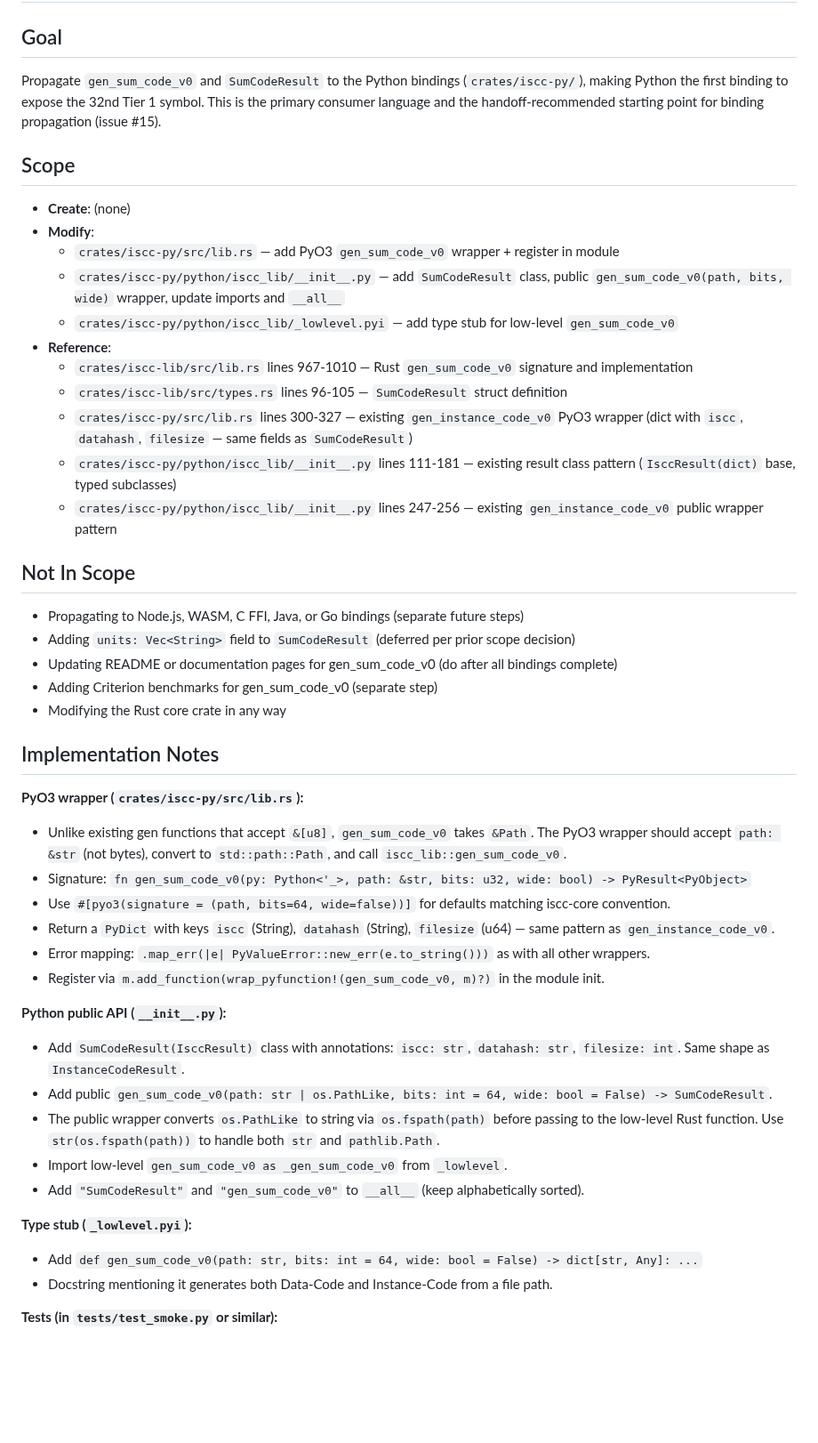
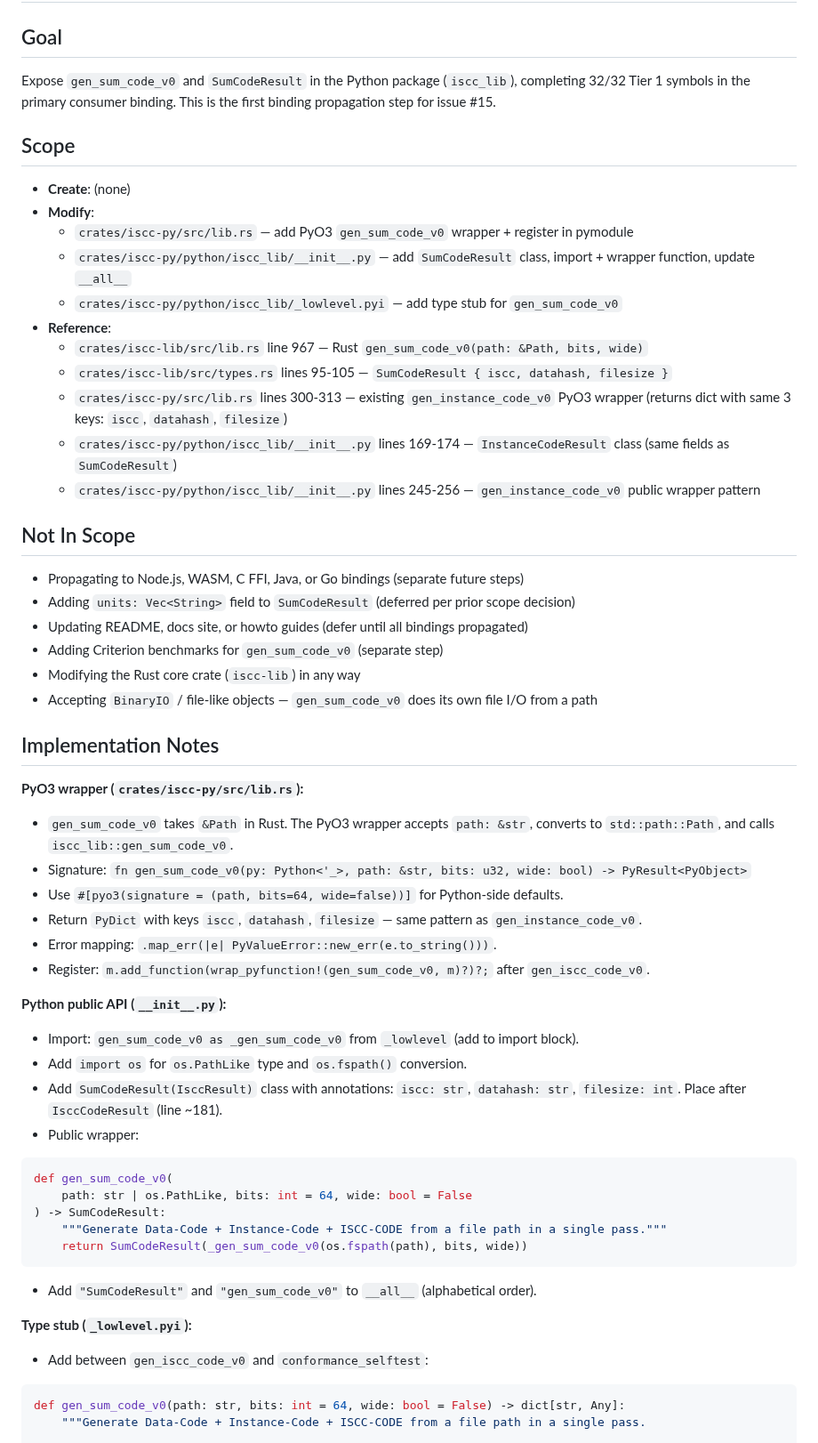
Before and after one commit to iscc/iscc-lib, a Markdown page: .claude/context/next.md, the part around one of its changes. Shown at 89% size. GitHub-like rendering; blank space fills up the shorter version.

Commit message:
cid(define-next): Add gen_sum_code_v0 to Python bindings

````diff
--- a/.claude/context/next.md
+++ b/.claude/context/next.md
@@ -4,67 +4,73 @@
 
 ## Goal
 
-Propagate `gen_sum_code_v0` and `SumCodeResult` to the Python bindings (`crates/iscc-py/`), making
-Python the first binding to expose the 32nd Tier 1 symbol. This is the primary consumer language and
-the handoff-recommended starting point for binding propagation (issue #15).
+Expose `gen_sum_code_v0` and `SumCodeResult` in the Python package (`iscc_lib`), completing 32/32
+Tier 1 symbols in the primary consumer binding. This is the first binding propagation step for issue
+#15.
 
 ## Scope
 
 - **Create**: (none)
 - **Modify**:
-    - `crates/iscc-py/src/lib.rs` — add PyO3 `gen_sum_code_v0` wrapper + register in module
-    - `crates/iscc-py/python/iscc_lib/__init__.py` — add `SumCodeResult` class, public
-        `gen_sum_code_v0(path, bits, wide)` wrapper, update imports and `__all__`
-    - `crates/iscc-py/python/iscc_lib/_lowlevel.pyi` — add type stub for low-level `gen_sum_code_v0`
+    - `crates/iscc-py/src/lib.rs` — add PyO3 `gen_sum_code_v0` wrapper + register in pymodule
+    - `crates/iscc-py/python/iscc_lib/__init__.py` — add `SumCodeResult` class, import + wrapper
+        function, update `__all__`
+    - `crates/iscc-py/python/iscc_lib/_lowlevel.pyi` — add type stub for `gen_sum_code_v0`
 - **Reference**:
-    - `crates/iscc-lib/src/lib.rs` lines 967-1010 — Rust `gen_sum_code_v0` signature and
-        implementation
-    - `crates/iscc-lib/src/types.rs` lines 96-105 — `SumCodeResult` struct definition
-    - `crates/iscc-py/src/lib.rs` lines 300-327 — existing `gen_instance_code_v0` PyO3 wrapper (dict
-        with `iscc`, `datahash`, `filesize` — same fields as `SumCodeResult`)
-    - `crates/iscc-py/python/iscc_lib/__init__.py` lines 111-181 — existing result class pattern
-        (`IsccResult(dict)` base, typed subclasses)
-    - `crates/iscc-py/python/iscc_lib/__init__.py` lines 247-256 — existing `gen_instance_code_v0`
-        public wrapper pattern
+    - `crates/iscc-lib/src/lib.rs` line 967 — Rust `gen_sum_code_v0(path: &Path, bits, wide)`
+    - `crates/iscc-lib/src/types.rs` lines 95-105 — `SumCodeResult { iscc, datahash, filesize }`
+    - `crates/iscc-py/src/lib.rs` lines 300-313 — existing `gen_instance_code_v0` PyO3 wrapper
+        (returns dict with same 3 keys: `iscc`, `datahash`, `filesize`)
+    - `crates/iscc-py/python/iscc_lib/__init__.py` lines 169-174 — `InstanceCodeResult` class (same
+        fields as `SumCodeResult`)
+    - `crates/iscc-py/python/iscc_lib/__init__.py` lines 245-256 — `gen_instance_code_v0` public
+        wrapper pattern
 
 ## Not In Scope
 
 - Propagating to Node.js, WASM, C FFI, Java, or Go bindings (separate future steps)
 - Adding `units: Vec<String>` field to `SumCodeResult` (deferred per prior scope decision)
-- Updating README or documentation pages for gen_sum_code_v0 (do after all bindings complete)
-- Adding Criterion benchmarks for gen_sum_code_v0 (separate step)
-- Modifying the Rust core crate in any way
+- Updating README, docs site, or howto guides (defer until all bindings propagated)
+- Adding Criterion benchmarks for `gen_sum_code_v0` (separate step)
+- Modifying the Rust core crate (`iscc-lib`) in any way
+- Accepting `BinaryIO` / file-like objects — `gen_sum_code_v0` does its own file I/O from a path
 
 ## Implementation Notes
 
 **PyO3 wrapper (`crates/iscc-py/src/lib.rs`):**
 
-- Unlike existing gen functions that accept `&[u8]`, `gen_sum_code_v0` takes `&Path`. The PyO3
-    wrapper should accept `path: &str` (not bytes), convert to `std::path::Path`, and call
-    `iscc_lib::gen_sum_code_v0`.
+- `gen_sum_code_v0` takes `&Path` in Rust. The PyO3 wrapper accepts `path: &str`, converts to
+    `std::path::Path`, and calls `iscc_lib::gen_sum_code_v0`.
 - Signature:
     `fn gen_sum_code_v0(py: Python<'_>, path: &str, bits: u32, wide: bool) -> PyResult<PyObject>`
-- Use `#[pyo3(signature = (path, bits=64, wide=false))]` for defaults matching iscc-core convention.
-- Return a `PyDict` with keys `iscc` (String), `datahash` (String), `filesize` (u64) — same pattern
-    as `gen_instance_code_v0`.
-- Error mapping: `.map_err(|e| PyValueError::new_err(e.to_string()))` as with all other wrappers.
-- Register via `m.add_function(wrap_pyfunction!(gen_sum_code_v0, m)?)` in the module init.
+- Use `#[pyo3(signature = (path, bits=64, wide=false))]` for Python-side defaults.
+- Return `PyDict` with keys `iscc`, `datahash`, `filesize` — same pattern as `gen_instance_code_v0`.
+- Error mapping: `.map_err(|e| PyValueError::new_err(e.to_string()))`.
+- Register: `m.add_function(wrap_pyfunction!(gen_sum_code_v0, m)?)?;` after `gen_iscc_code_v0`.
 
 **Python public API (`__init__.py`):**
 
+- Import: `gen_sum_code_v0 as _gen_sum_code_v0` from `_lowlevel` (add to import block).
+- Add `import os` for `os.PathLike` type and `os.fspath()` conversion.
 - Add `SumCodeResult(IsccResult)` class with annotations: `iscc: str`, `datahash: str`,
-    `filesize: int`. Same shape as `InstanceCodeResult`.
-- Add public
-    `gen_sum_code_v0(path: str | os.PathLike, bits: int = 64, wide: bool = False) -> SumCodeResult`.
-- The public wrapper converts `os.PathLike` to string via `os.fspath(path)` before passing to the
-    low-level Rust function. Use `str(os.fspath(path))` to handle both `str` and `pathlib.Path`.
-- Import low-level `gen_sum_code_v0 as _gen_sum_code_v0` from `_lowlevel`.
-- Add `"SumCodeResult"` and `"gen_sum_code_v0"` to `__all__` (keep alphabetically sorted).
+    `filesize: int`. Place after `IsccCodeResult` (line ~181).
+- Public wrapper:
+
+```python
+def gen_sum_code_v0(
+    path: str | os.PathLike, bits: int = 64, wide: bool = False
+) -> SumCodeResult:
+    """Generate Data-Code + Instance-Code + ISCC-CODE from a file path in a single pass."""
+    return SumCodeResult(_gen_sum_code_v0(os.fspath(path), bits, wide))
+```
+
+- Add `"SumCodeResult"` and `"gen_sum_code_v0"` to `__all__` (alphabetical order).
 
 **Type stub (`_lowlevel.pyi`):**
 
-- Add `def gen_sum_code_v0(path: str, bits: int = 64, wide: bool = False) -> dict[str, Any]: ...`
-- Docstring mentioning it generates both Data-Code and Instance-Code from a file path.
+- Add between `gen_iscc_code_v0` and `conformance_selftest`:
 
-**Tests (in `tests/test_smoke.py` or similar):**
+```python
+def gen_sum_code_v0(path: str, bits: int = 64, wide: bool = False) -> dict[str, Any]:
+    """Generate Data-Code + Instance-Code + ISCC-CODE from a file path in a single pass.
 
````
Also changed, not shown: other parts of .claude/context/next.md (+24 -15 lines), 1 other file.
